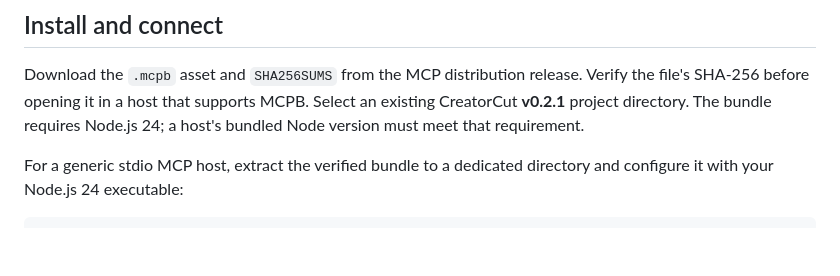
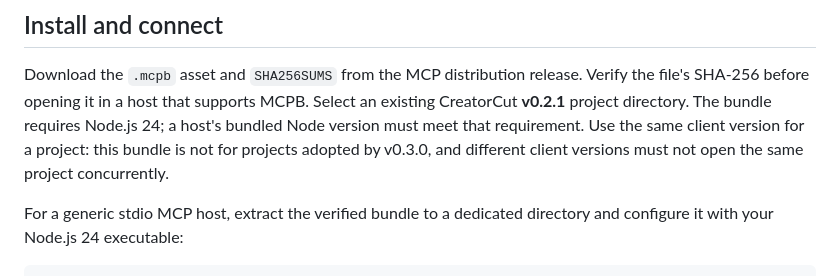
Before and after one commit to jiyangnan/AgentMesh-CreatorCut, a Markdown page: docs/mcp-distribution.md, the part around the change. Rendered like a GitHub page; blank space fills up the shorter version.

Commit message:
docs: link MCP setup and clarify project version compatibility

```diff
--- a/docs/mcp-distribution.md
+++ b/docs/mcp-distribution.md
@@ -24,6 +24,9 @@ Download the `.mcpb` asset and `SHA256SUMS` from the MCP distribution release.
 Verify the file's SHA-256 before opening it in a host that supports MCPB.
 Select an existing CreatorCut **v0.2.1** project directory. The bundle requires
 Node.js 24; a host's bundled Node version must meet that requirement.
+Use the same client version for a project: this bundle is not for projects
+adopted by v0.3.0, and different client versions must not open the same project
+concurrently.
 
 For a generic stdio MCP host, extract the verified bundle to a dedicated
 directory and configure it with your Node.js 24 executable:
```
Also changed, not shown: README.md (+3 -0 lines).
